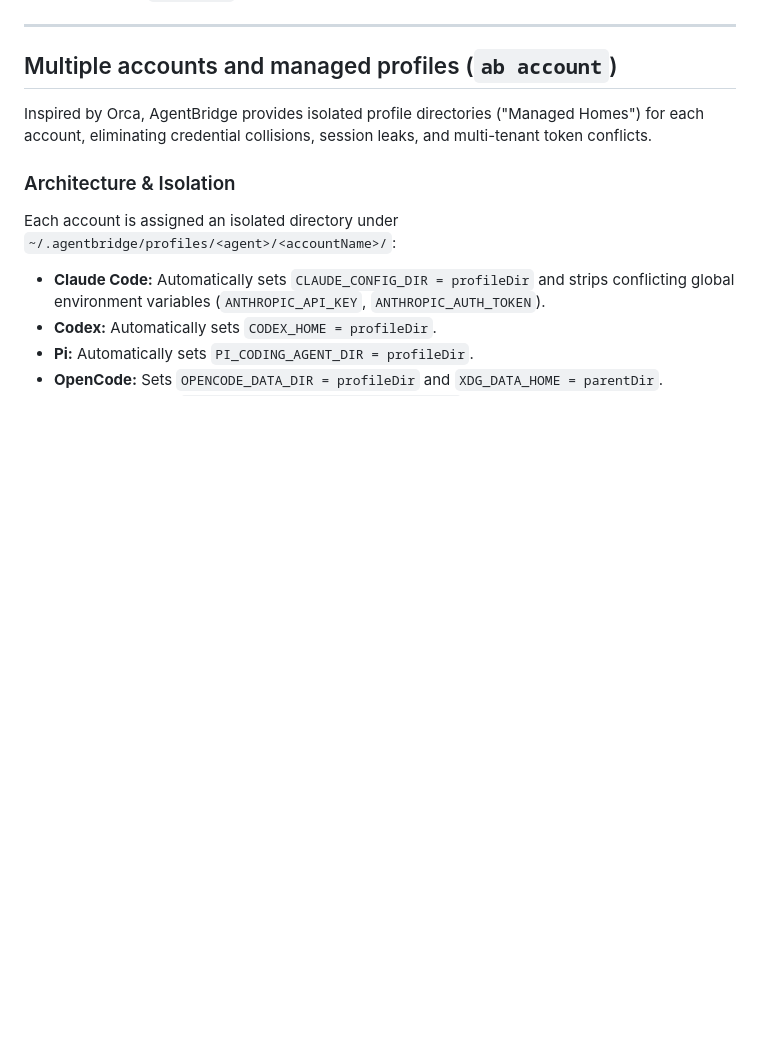
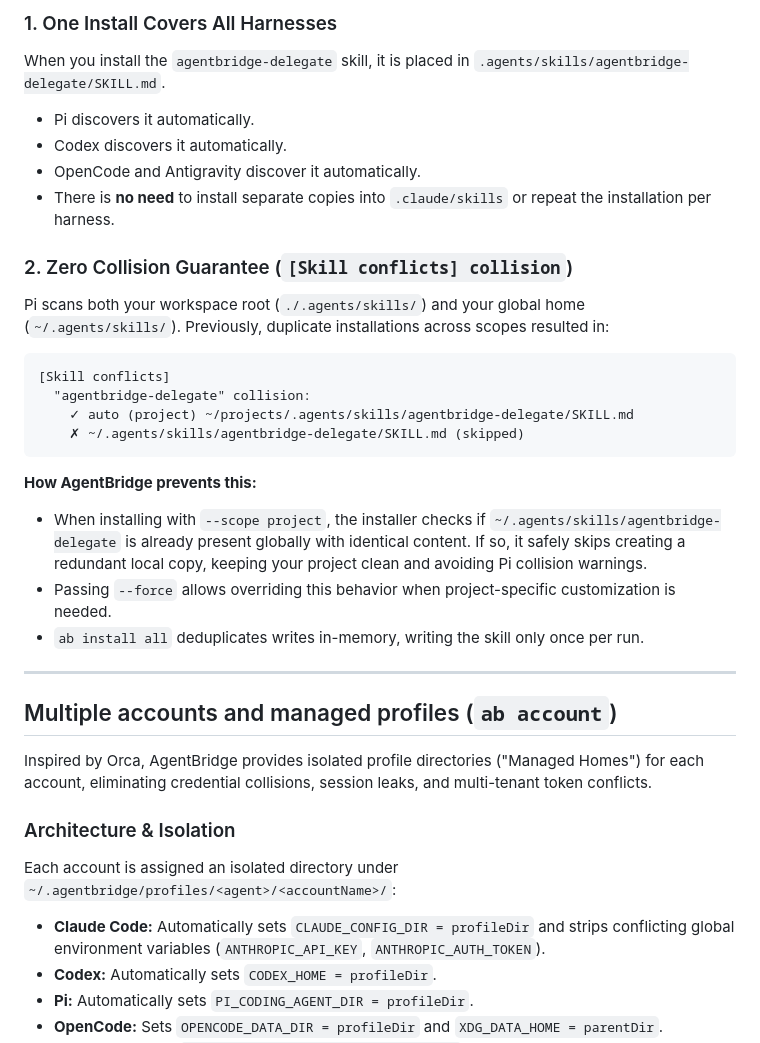
Before and after one commit to rodolfonobrega/agentbridge, a Markdown page: docs/REFERENCE.md, the part around one of its changes. GitHub-like rendering; blank space fills up the shorter version.

````diff
--- a/docs/REFERENCE.md
+++ b/docs/REFERENCE.md
@@ -606,3 +666,22 @@ Agents calling the bridge have native access to:
+### 1. One Install Covers All Harnesses
+When you install the `agentbridge-delegate` skill, it is placed in `.agents/skills/agentbridge-delegate/SKILL.md`.
+- Pi discovers it automatically.
+- Codex discovers it automatically.
+- OpenCode and Antigravity discover it automatically.
+- There is **no need** to install separate copies into `.claude/skills` or repeat the installation per harness.
+
+### 2. Zero Collision Guarantee (`[Skill conflicts] collision`)
+Pi scans both your workspace root (`./.agents/skills/`) and your global home (`~/.agents/skills/`). Previously, duplicate installations across scopes resulted in:
+```
+[Skill conflicts]
+  "agentbridge-delegate" collision:
+    ✓ auto (project) ~/projects/.agents/skills/agentbridge-delegate/SKILL.md
+    ✗ ~/.agents/skills/agentbridge-delegate/SKILL.md (skipped)
+```
+**How AgentBridge prevents this:**
+- When installing with `--scope project`, the installer checks if `~/.agents/skills/agentbridge-delegate` is already present globally with identical content. If so, it safely skips creating a redundant local copy, keeping your project clean and avoiding Pi collision warnings.
+- Passing `--force` allows overriding this behavior when project-specific customization is needed.
+- `ab install all` deduplicates writes in-memory, writing the skill only once per run.
 
 ---
 
````
Also changed, not shown: other parts of docs/REFERENCE.md (+60 -0 lines), README.md (+8 -3 lines), skills/agentbridge-delegate/SKILL.md (+13 -5 lines).
